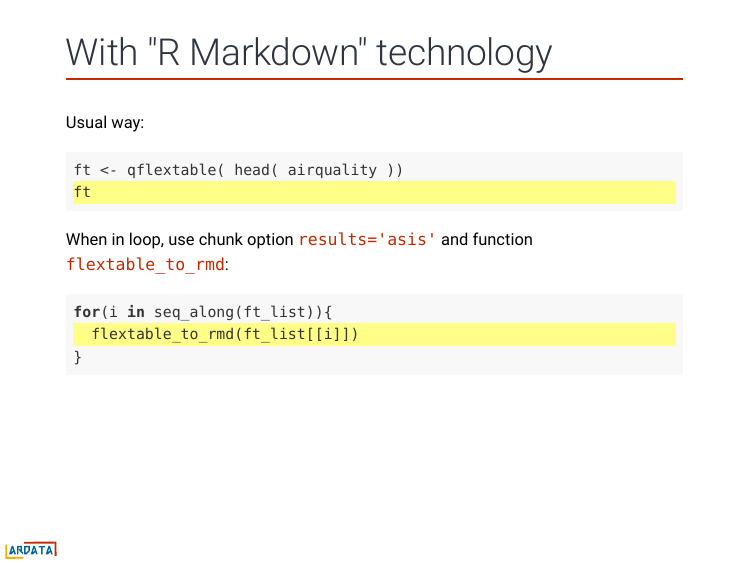
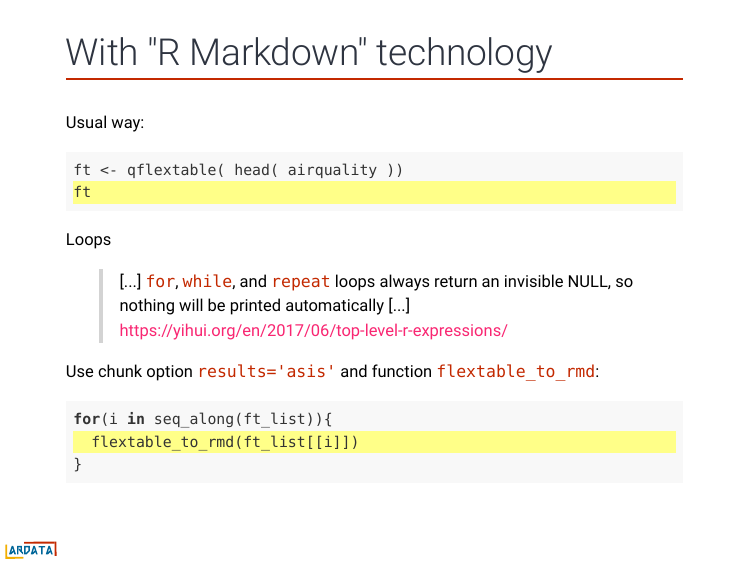
Before and after one commit to ardata-fr/flextable-whyr, an R Markdown document (index.Rmd): page 27 of 39. The pictures show the slides in the output file index.html that the author committed with the source; the slides are laid out offline by our stand-in for remark.js, each with all of its steps uncovered, in fonts that may differ from those the slides ask for, and without slide numbers, shadows or browser add-ons; a font, style sheet, LaTeX package, included part or bibliography that could not be used is replaced or left out.

Commit message:
precise loops

````diff
--- a/index.Rmd
+++ b/index.Rmd
@@ -709,8 +709,13 @@ ft <- qflextable( head( airquality ))
 ft #<<
 ```
 
+Loops
 
-When in loop, use chunk option `results='asis'` and function `flextable_to_rmd`:
+> [...] `for`, `while`, and `repeat` loops always return an invisible NULL,
+so nothing will be printed automatically [...]
+https://yihui.org/en/2017/06/top-level-r-expressions/
+
+Use chunk option `results='asis'` and function `flextable_to_rmd`:
 
 ```{r eval=FALSE}
 for(i in seq_along(ft_list)){
````
Also changed, not shown: index.html.
